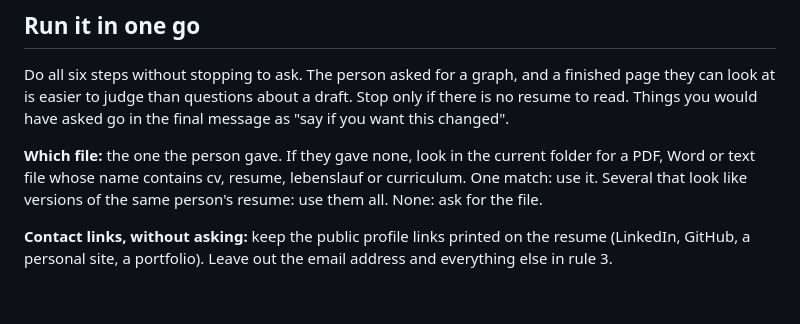
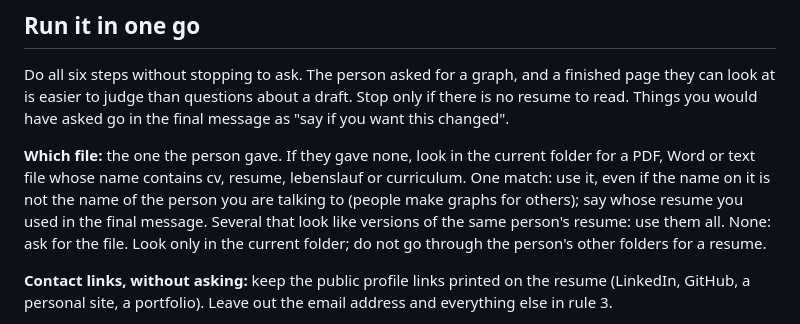
Before and after one commit to varunmoka7/resume-hypergraph, a Markdown page: skills/resume-graph/SKILL.md, the part around the change. Drawn GitHub-style; blank space fills up the shorter version.

Commit message:
Use the one resume in the folder even when the name on it differs; stay in the current folder
In a test run the agent refused the only resume in the folder because it was
not the user's own name, searched the Desktop for other CVs and stopped to ask.

Co-Authored-By: Claude Fable 5.1 <noreply@anthropic.com>

```diff
--- a/skills/resume-graph/SKILL.md
+++ b/skills/resume-graph/SKILL.md
@@ -21,7 +21,7 @@ Read `PROFILE-FORMAT.md` (next to this file) before writing any data.
 
 Do all six steps without stopping to ask. The person asked for a graph, and a finished page they can look at is easier to judge than questions about a draft. Stop only if there is no resume to read. Things you would have asked go in the final message as "say if you want this changed".
 
-**Which file:** the one the person gave. If they gave none, look in the current folder for a PDF, Word or text file whose name contains cv, resume, lebenslauf or curriculum. One match: use it. Several that look like versions of the same person's resume: use them all. None: ask for the file.
+**Which file:** the one the person gave. If they gave none, look in the current folder for a PDF, Word or text file whose name contains cv, resume, lebenslauf or curriculum. One match: use it, even if the name on it is not the name of the person you are talking to (people make graphs for others); say whose resume you used in the final message. Several that look like versions of the same person's resume: use them all. None: ask for the file. Look only in the current folder; do not go through the person's other folders for a resume.
 
 **Contact links, without asking:** keep the public profile links printed on the resume (LinkedIn, GitHub, a personal site, a portfolio). Leave out the email address and everything else in rule 3.
 
```
